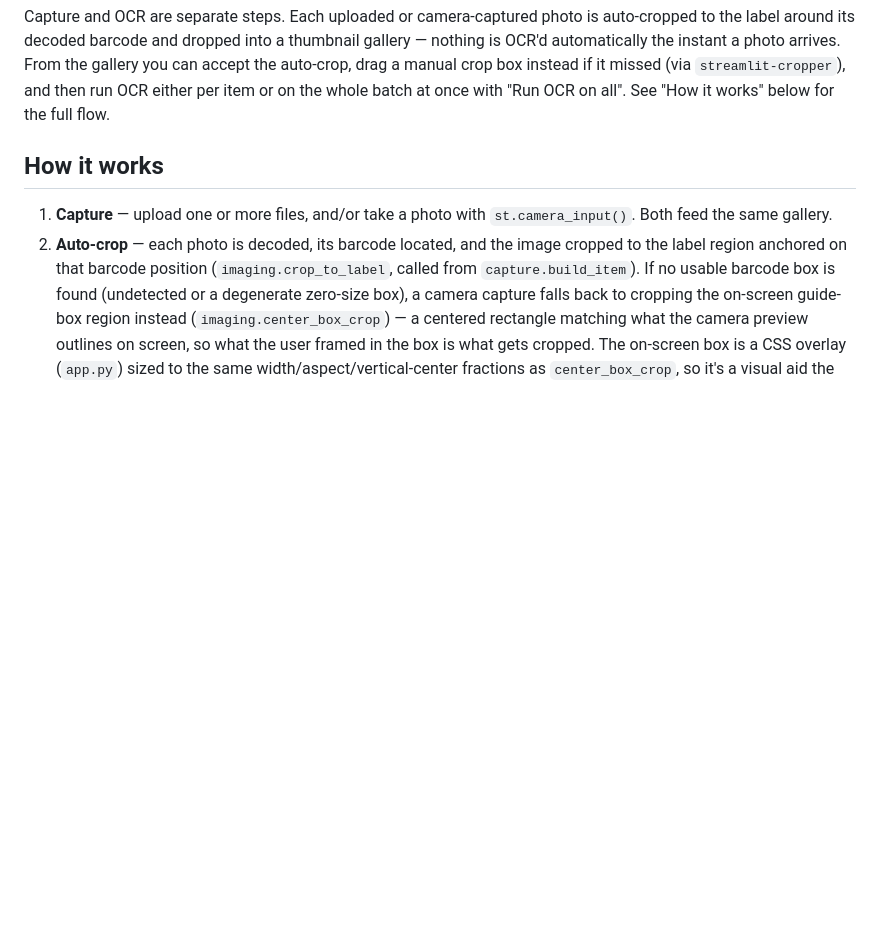
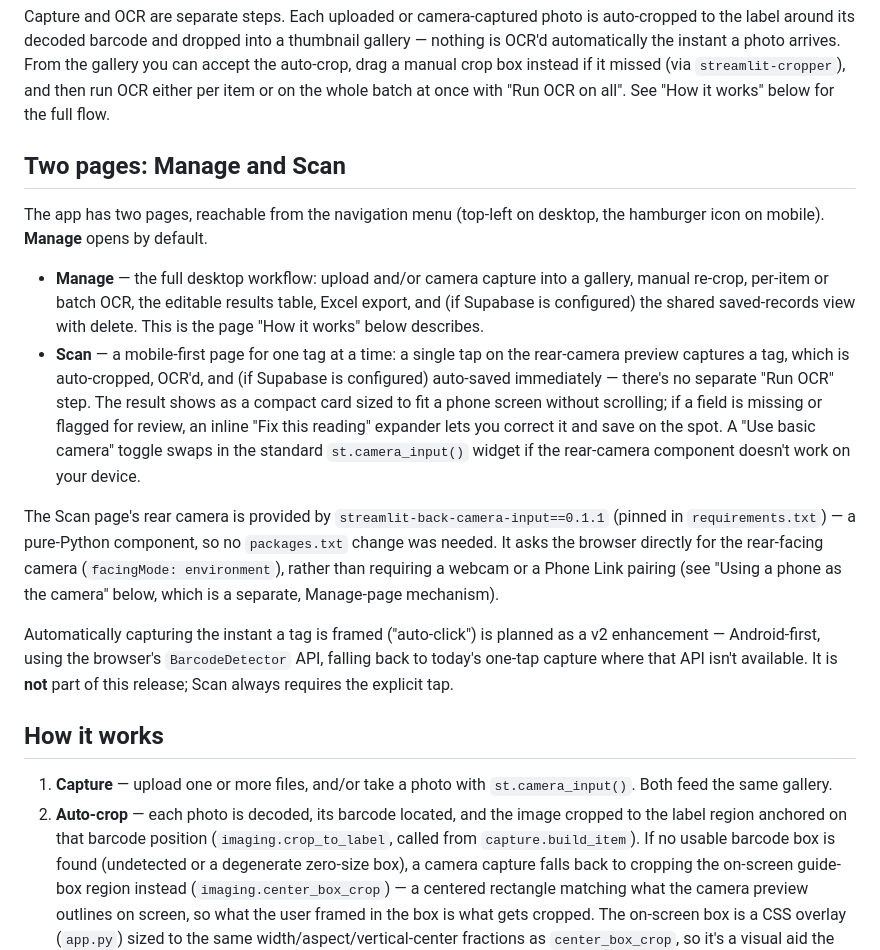
Before and after one commit to pratik541/Export, a Markdown page: README.md, the part around the change. Drawn GitHub-style; blank space fills up the shorter version.

```diff
--- a/README.md
+++ b/README.md
@@ -12,6 +12,39 @@ arrives. From the gallery you can accept the auto-crop, drag a manual crop
 box instead if it missed (via `streamlit-cropper`), and then run OCR either
 per item or on the whole batch at once with "Run OCR on all". See "How it
 works" below for the full flow.
+
+## Two pages: Manage and Scan
+
+The app has two pages, reachable from the navigation menu (top-left on
+desktop, the hamburger icon on mobile). **Manage** opens by default.
+
+- **Manage** — the full desktop workflow: upload and/or camera capture into
+  a gallery, manual re-crop, per-item or batch OCR, the editable results
+  table, Excel export, and (if Supabase is configured) the shared
+  saved-records view with delete. This is the page "How it works" below
+  describes.
+- **Scan** — a mobile-first page for one tag at a time: a single tap on the
+  rear-camera preview captures a tag, which is auto-cropped, OCR'd, and (if
+  Supabase is configured) auto-saved immediately — there's no separate
+  "Run OCR" step. The result shows as a compact card sized to fit a phone
+  screen without scrolling; if a field is missing or flagged for review, an
+  inline "Fix this reading" expander lets you correct it and save on the
+  spot. A "Use basic camera" toggle swaps in the standard
+  `st.camera_input()` widget if the rear-camera component doesn't work on
+  your device.
+
+The Scan page's rear camera is provided by
+`streamlit-back-camera-input==0.1.1` (pinned in `requirements.txt`) — a
+pure-Python component, so no `packages.txt` change was needed. It asks the
+browser directly for the rear-facing camera (`facingMode: environment`),
+rather than requiring a webcam or a Phone Link pairing (see "Using a phone
+as the camera" below, which is a separate, Manage-page mechanism).
+
+Automatically capturing the instant a tag is framed ("auto-click") is
+planned as a v2 enhancement — Android-first, using the browser's
+`BarcodeDetector` API, falling back to today's one-tap capture where that
+API isn't available. It is **not** part of this release; Scan always
+requires the explicit tap.
 
 ## How it works
 
```
Also changed, not shown: docs/PROJECT.md (+50 -1 lines).
